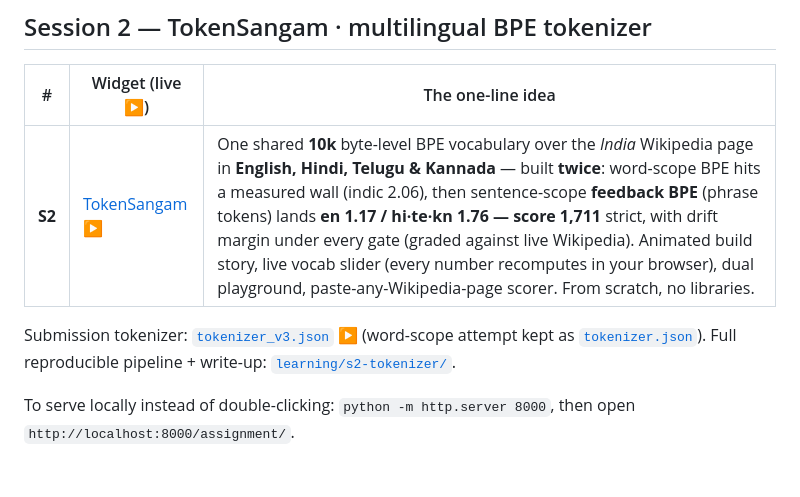
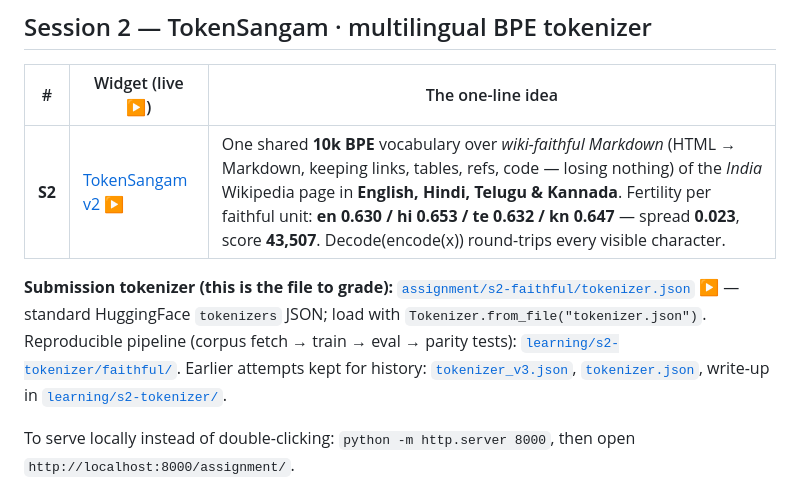
Before and after one commit to Sanjaycsk/TSAI, a Markdown page: README.md, the part around the change. Rendered like a GitHub page.

Commit message:
README: point S2 submission at s2-faithful/tokenizer.json (grader downloads this file directly)
Grader confirmed evaluation flow: download Tokenizer.json from a shared link,
score against fresh wiki pages cleaned HTML->Markdown with nothing lost.
The old pointer still named tokenizer_v3.json (the 0/1000 attempt).

Co-Authored-By: Claude Fable 5 <noreply@anthropic.com>

```diff
--- a/README.md
+++ b/README.md
@@ -28,11 +28,13 @@ why data is everything.
 
 | # | Widget (live ▶) | The one-line idea |
 |---|--------|-------------------|
-| **S2** | [TokenSangam ▶](https://theschoolofai.vercel.app/assignment/s2-bpe-tokenizer.html) | One shared **10k** byte-level BPE vocabulary over the *India* Wikipedia page in **English, Hindi, Telugu & Kannada** — built **twice**: word-scope BPE hits a measured wall (indic 2.06), then sentence-scope **feedback BPE** (phrase tokens) lands **en 1.17 / hi·te·kn 1.76 — score 1,711** strict, with drift margin under every gate (graded against live Wikipedia). Animated build story, live vocab slider (every number recomputes in your browser), dual playground, paste-any-Wikipedia-page scorer. From scratch, no libraries. |
+| **S2** | [TokenSangam v2 ▶](https://theschoolofai.vercel.app/assignment/s2-faithful/index.html) | One shared **10k BPE** vocabulary over *wiki-faithful Markdown* (HTML → Markdown, keeping links, tables, refs, code — losing nothing) of the *India* Wikipedia page in **English, Hindi, Telugu & Kannada**. Fertility per faithful unit: **en 0.630 / hi 0.653 / te 0.632 / kn 0.647** — spread **0.023**, score **43,507**. Decode(encode(x)) round-trips every visible character. |
 
-Submission tokenizer: [`tokenizer_v3.json` ▶](https://theschoolofai.vercel.app/assignment/tokenizer_v3.json)
-(word-scope attempt kept as [`tokenizer.json`](https://theschoolofai.vercel.app/assignment/tokenizer.json)).
-Full reproducible pipeline + write-up: [`learning/s2-tokenizer/`](learning/s2-tokenizer/README.md).
+**Submission tokenizer (this is the file to grade):**
+[`assignment/s2-faithful/tokenizer.json` ▶](https://theschoolofai.vercel.app/assignment/s2-faithful/tokenizer.json)
+— standard HuggingFace `tokenizers` JSON; load with `Tokenizer.from_file("tokenizer.json")`.
+Reproducible pipeline (corpus fetch → train → eval → parity tests): [`learning/s2-tokenizer/faithful/`](learning/s2-tokenizer/faithful/).
+Earlier attempts kept for history: [`tokenizer_v3.json`](https://theschoolofai.vercel.app/assignment/tokenizer_v3.json), [`tokenizer.json`](https://theschoolofai.vercel.app/assignment/tokenizer.json), write-up in [`learning/s2-tokenizer/`](learning/s2-tokenizer/README.md).
 
 To serve locally instead of double-clicking: `python -m http.server 8000`, then open
 `http://localhost:8000/assignment/`.
```
